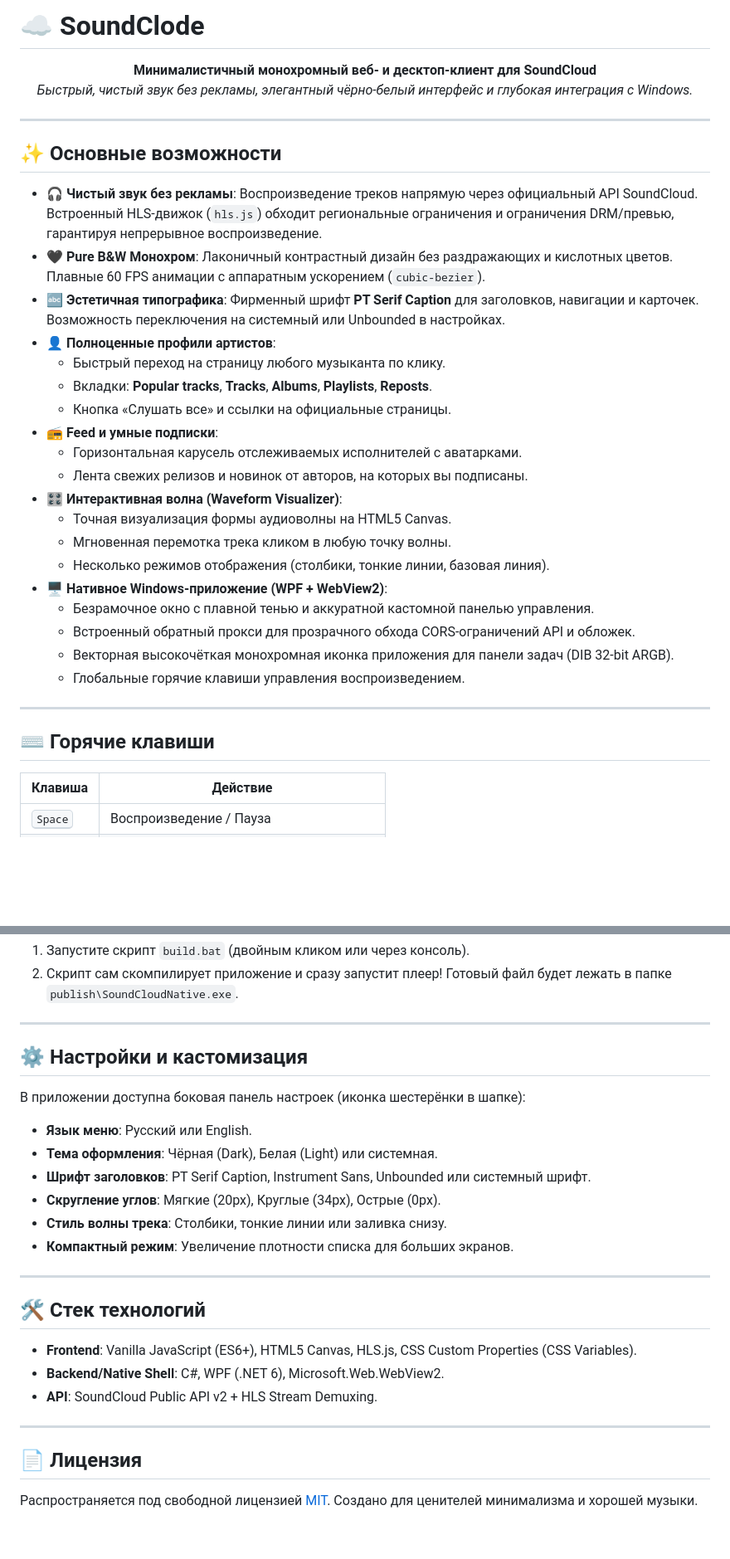
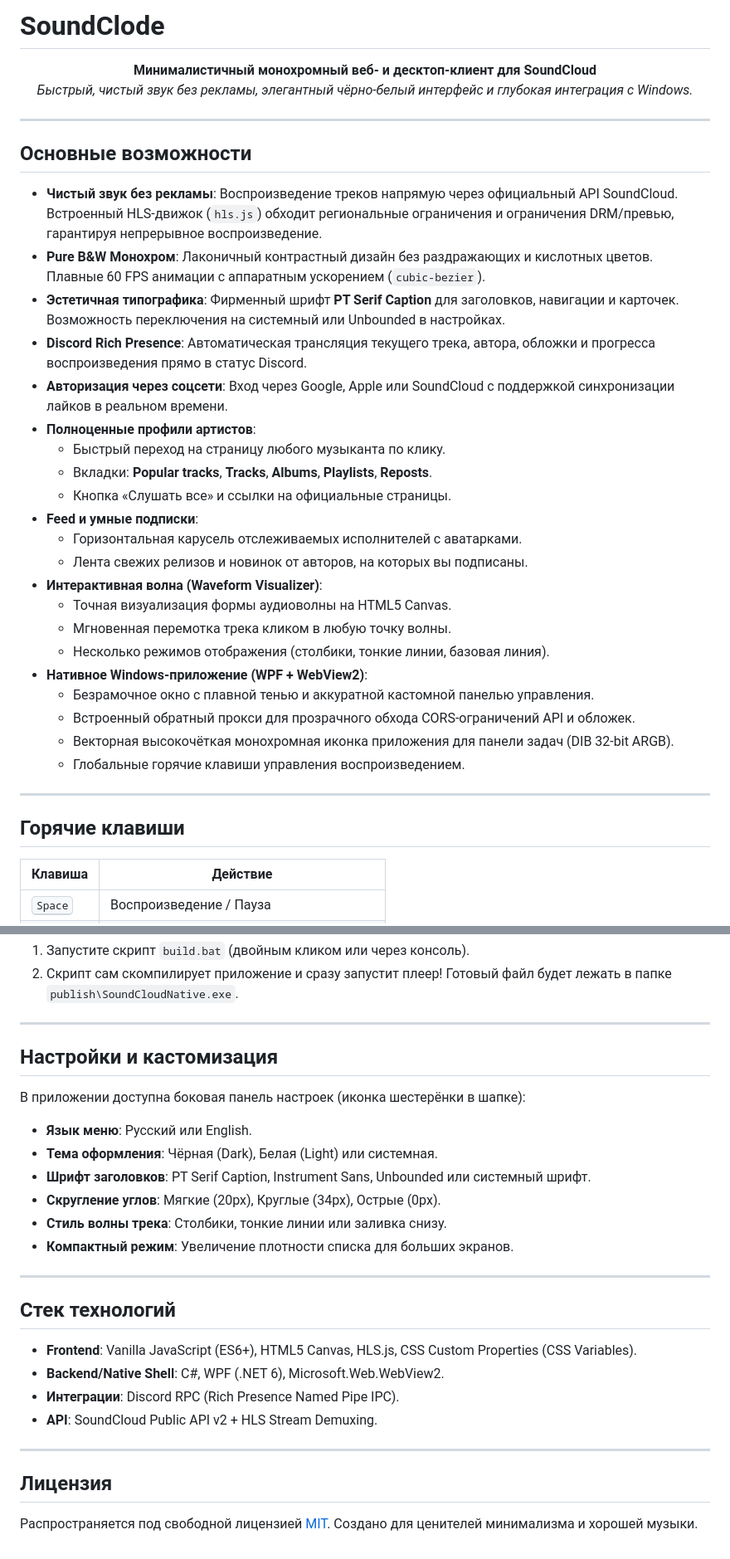
Before and after one commit to solvetpain/SoundClode, a Markdown page: README.md, 2 parts joined by grey strips. Shown at 83% size. GitHub-like rendering; blank space fills up the shorter version.

Commit message:
docs: remove emojis from README, add Discord RPC and Social Login info

```diff
--- a/README.md
+++ b/README.md
@@ -1,4 +1,4 @@
-# ☁️ SoundClode
+# SoundClode
 
 <p align="center">
   <b>Минималистичный монохромный веб- и десктоп-клиент для SoundCloud</b>
@@ -8,23 +8,25 @@
 
 ---
 
-## ✨ Основные возможности
+## Основные возможности
 
-- 🎧 **Чистый звук без рекламы**: Воспроизведение треков напрямую через официальный API SoundCloud. Встроенный HLS-движок (`hls.js`) обходит региональные ограничения и ограничения DRM/превью, гарантируя непрерывное воспроизведение.
-- 🖤 **Pure B&W Монохром**: Лаконичный контрастный дизайн без раздражающих и кислотных цветов. Плавные 60 FPS анимации с аппаратным ускорением (`cubic-bezier`).
-- 🔤 **Эстетичная типографика**: Фирменный шрифт **PT Serif Caption** для заголовков, навигации и карточек. Возможность переключения на системный или Unbounded в настройках.
-- 👤 **Полноценные профили артистов**:
+- **Чистый звук без рекламы**: Воспроизведение треков напрямую через официальный API SoundCloud. Встроенный HLS-движок (`hls.js`) обходит региональные ограничения и ограничения DRM/превью, гарантируя непрерывное воспроизведение.
+- **Pure B&W Монохром**: Лаконичный контрастный дизайн без раздражающих и кислотных цветов. Плавные 60 FPS анимации с аппаратным ускорением (`cubic-bezier`).
+- **Эстетичная типографика**: Фирменный шрифт **PT Serif Caption** для заголовков, навигации и карточек. Возможность переключения на системный или Unbounded в настройках.
+- **Discord Rich Presence**: Автоматическая трансляция текущего трека, автора, обложки и прогресса воспроизведения прямо в статус Discord.
+- **Авторизация через соцсети**: Вход через Google, Apple или SoundCloud с поддержкой синхронизации лайков в реальном времени.
+- **Полноценные профили артистов**:
   - Быстрый переход на страницу любого музыканта по клику.
   - Вкладки: **Popular tracks**, **Tracks**, **Albums**, **Playlists**, **Reposts**.
   - Кнопка «Слушать все» и ссылки на официальные страницы.
-- 📻 **Feed и умные подписки**:
+- **Feed и умные подписки**:
   - Горизонтальная карусель отслеживаемых исполнителей с аватарками.
   - Лента свежих релизов и новинок от авторов, на которых вы подписаны.
-- 🎛️ **Интерактивная волна (Waveform Visualizer)**:
+- **Интерактивная волна (Waveform Visualizer)**:
   - Точная визуализация формы аудиоволны на HTML5 Canvas.
   - Мгновенная перемотка трека кликом в любую точку волны.
   - Несколько режимов отображения (столбики, тонкие линии, базовая линия).
-- 🖥️ **Нативное Windows-приложение (WPF + WebView2)**:
+- **Нативное Windows-приложение (WPF + WebView2)**:
   - Безрамочное окно с плавной тенью и аккуратной кастомной панелью управления.
   - Встроенный обратный прокси для прозрачного обхода CORS-ограничений API и обложек.
   - Векторная высокочёткая монохромная иконка приложения для панели задач (DIB 32-bit ARGB).
@@ -32,7 +34,7 @@
 
 ---
 
-## ⌨️ Горячие клавиши
+## Горячие клавиши
 
 | Клавиша | Действие |
 |---|---|
@@ -70,7 +72,7 @@
 
 ---
 
-## ⚙️ Настройки и кастомизация
+## Настройки и кастомизация
 
 В приложении доступна боковая панель настроек (иконка шестерёнки в шапке):
 - **Язык меню**: Русский или English.
@@ -82,15 +84,16 @@
 
 ---
 
-## 🛠️ Стек технологий
+## Стек технологий
 
 - **Frontend**: Vanilla JavaScript (ES6+), HTML5 Canvas, HLS.js, CSS Custom Properties (CSS Variables).
 - **Backend/Native Shell**: C#, WPF (.NET 6), Microsoft.Web.WebView2.
+- **Интеграции**: Discord RPC (Rich Presence Named Pipe IPC).
 - **API**: SoundCloud Public API v2 + HLS Stream Demuxing.
 
 ---
 
-## 📄 Лицензия
+## Лицензия
 
 Распространяется под свободной лицензией [MIT](LICENSE).
 Создано для ценителей минимализма и хорошей музыки.
```
Also changed, not shown: other parts of README.md (+1 -1 lines).
